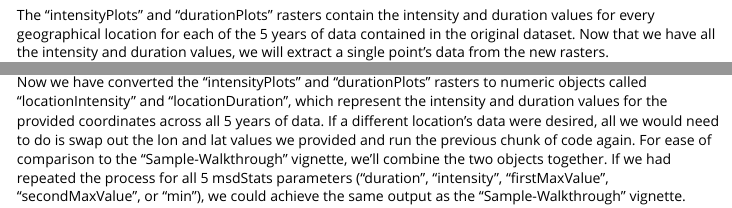
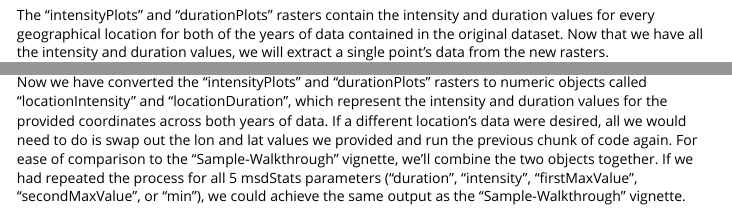
Before and after one commit to Turner-SCU/msdrought, an R Markdown document (vignettes/vector-from-raster.Rmd): the page in a window 1100 px wide, from 440 px down, and a second part further down, joined at a grey line. Rendered offline with R 4.5, knitr and Pandoc, with nearby package versions; some code elsewhere in the file could not run offline.

Commit message:
changed language to reference trimmed dataset

````diff
--- a/vignettes/vector-from-raster.Rmd
+++ b/vignettes/vector-from-raster.Rmd
@@ -52,7 +52,7 @@ durationPlots <- suppressWarnings(terra::app(filtered, msdStats, critDates, fcn
 # suppressWarnings hides irrelevant messages that result from the msdFilter output
 ```
 
-The "intensityPlots" and "durationPlots" rasters contain the intensity and duration values for every geographical location for each of the 5 years of data contained in the original dataset. Now that we have all the intensity and duration values, we will extract a single point's data from the new rasters.
+The "intensityPlots" and "durationPlots" rasters contain the intensity and duration values for every geographical location for both of the years of data contained in the original dataset. Now that we have all the intensity and duration values, we will extract a single point's data from the new rasters.
 
 ```{r}
 # Set up the desired location's longitude and latitude values
@@ -71,7 +71,7 @@ locationDuration <- terra::extract(durationPlots, location, method = "bilinear")
   t()
 ```
 
-Now we have converted the "intensityPlots" and "durationPlots" rasters to numeric objects called "locationIntensity" and "locationDuration", which represent the intensity and duration values for the provided coordinates across all 5 years of data. If a different location's data were desired, all we would need to do is swap out the lon and lat values we provided and run the previous chunk of code again. For ease of comparison to the "Sample-Walkthrough" vignette, we'll combine the two objects together. If we had repeated the process for all 5 msdStats parameters ("duration", "intensity", "firstMaxValue", "secondMaxValue", or "min"), we could achieve the same output as the "Sample-Walkthrough" vignette.
+Now we have converted the "intensityPlots" and "durationPlots" rasters to numeric objects called "locationIntensity" and "locationDuration", which represent the intensity and duration values for the provided coordinates across both years of data. If a different location's data were desired, all we would need to do is swap out the lon and lat values we provided and run the previous chunk of code again. For ease of comparison to the "Sample-Walkthrough" vignette, we'll combine the two objects together. If we had repeated the process for all 5 msdStats parameters ("duration", "intensity", "firstMaxValue", "secondMaxValue", or "min"), we could achieve the same output as the "Sample-Walkthrough" vignette.
 
 ```{r}
 # Pull the years from the data, for the purpose of organizing the data
````
Also changed, not shown: vignettes/Sample-Walkthrough.Rmd (+1 -1 lines).
